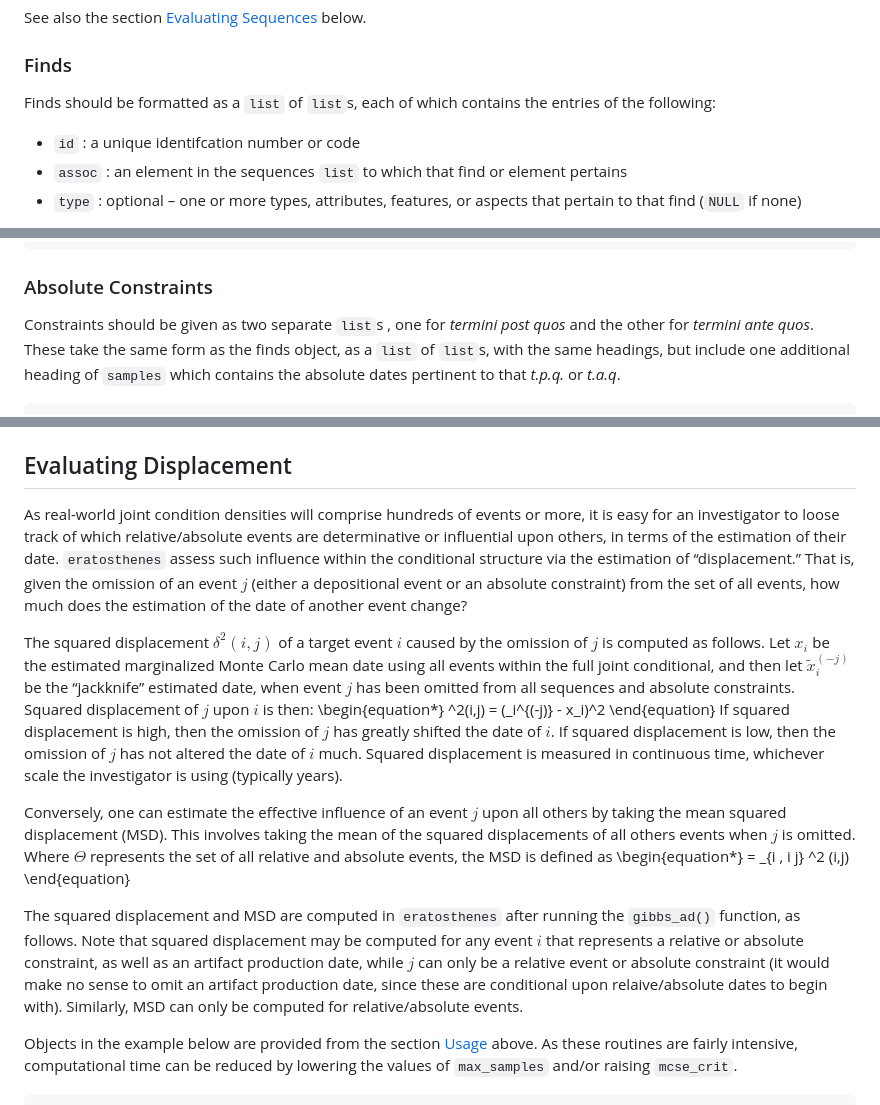
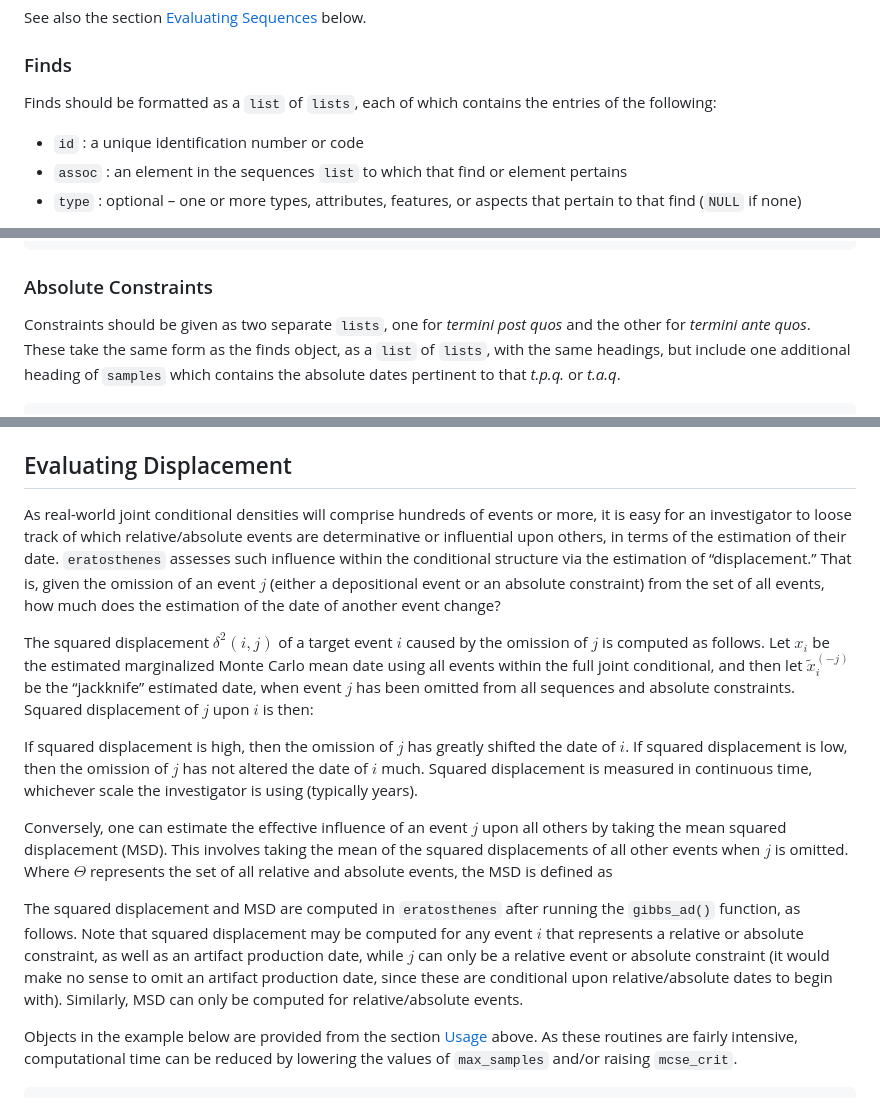
Before and after one commit to scollinselliott/eratosthenes, a Markdown page: README.md, 3 parts joined by grey strips. Drawn GitHub-style.

```diff
--- a/README.md
+++ b/README.md
@@ -88,10 +88,10 @@ below.
 
 ### Finds
 
-Finds should be formatted as a `list` of `list`s, each of which contains
+Finds should be formatted as a `list` of `lists`, each of which contains
 the entries of the following:
 
-- `id` : a unique identifcation number or code
+- `id` : a unique identification number or code
 - `assoc` : an element in the sequences `list` to which that find or
   element pertains
 - `type` : optional – one or more types, attributes, features, or
@@ -113,9 +113,9 @@ artifacts <- list(f1, f2, f3, f4, f5, f6)
 
 ### Absolute Constraints
 
-Constraints should be given as two separate `list`s , one for *termini
+Constraints should be given as two separate `lists`, one for *termini
 post quos* and the other for *termini ante quos*. These take the same
-form as the finds object, as a `list` of `list`s, with the same
+form as the finds object, as a `list` of `lists`, with the same
 headings, but include one additional heading of `samples` which contains
 the absolute dates pertinent to that *t.p.q.* or *t.a.q*.
 
@@ -379,10 +379,10 @@ seriations or ordinations, as packages `seriation`, `vegan`, and
 
 ## Evaluating Displacement
 
-As real-world joint condition densities will comprise hundreds of events
-or more, it is easy for an investigator to loose track of which
+As real-world joint conditional densities will comprise hundreds of
+events or more, it is easy for an investigator to loose track of which
 relative/absolute events are determinative or influential upon others,
-in terms of the estimation of their date. `eratosthenes` assess such
+in terms of the estimation of their date. `eratosthenes` assesses such
 influence within the conditional structure via the estimation of
 “displacement.” That is, given the omission of an event $j$ (either a
 depositional event or an absolute constraint) from the set of all
@@ -395,8 +395,8 @@ marginalized Monte Carlo mean date using all events within the full
 joint conditional, and then let $\tilde{x}_i^{(-j)}$ be the “jackknife”
 estimated date, when event $j$ has been omitted from all sequences and
 absolute constraints. Squared displacement of $j$ upon $i$ is then:
-\begin{equation\*} ^2(i,j) = (\_i^{(-j)} - x_i)^2 \end{equation} If
-squared displacement is high, then the omission of $j$ has greatly
+
+If squared displacement is high, then the omission of $j$ has greatly
 shifted the date of $i$. If squared displacement is low, then the
 omission of $j$ has not altered the date of $i$ much. Squared
 displacement is measured in continuous time, whichever scale the
@@ -404,10 +404,9 @@ investigator is using (typically years).
 
 Conversely, one can estimate the effective influence of an event $j$
 upon all others by taking the mean squared displacement (MSD). This
-involves taking the mean of the squared displacements of all others
+involves taking the mean of the squared displacements of all other
 events when $j$ is omitted. Where $\Theta$ represents the set of all
-relative and absolute events, the MSD is defined as \begin{equation\*} =
-\_{i , i j} ^2 (i,j) \end{equation}
+relative and absolute events, the MSD is defined as
 
 The squared displacement and MSD are computed in `eratosthenes` after
 running the `gibbs_ad()` function, as follows. Note that squared
@@ -415,7 +414,7 @@ displacement may be computed for any event $i$ that represents a
 relative or absolute constraint, as well as an artifact production date,
 while $j$ can only be a relative event or absolute constraint (it would
 make no sense to omit an artifact production date, since these are
-conditional upon relaive/absolute dates to begin with). Similarly, MSD
+conditional upon relative/absolute dates to begin with). Similarly, MSD
 can only be computed for relative/absolute events.
 
 Objects in the example below are provided from the section
```
Also changed, not shown: other parts of README.md (+2 -2 lines).
